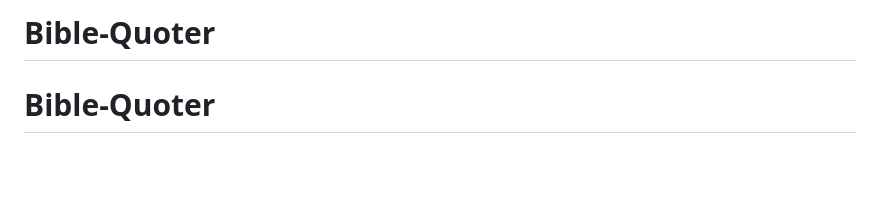
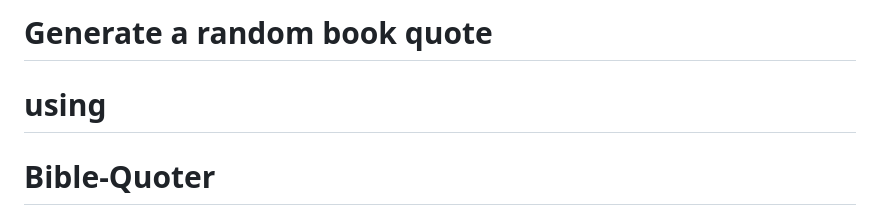
Before and after one commit to cowboyprinter/Bible-Quoter, a Markdown page: README.md, the part around the change. Drawn GitHub-style; blank space fills up the shorter version.

```diff
--- a/README.md
+++ b/README.md
@@ -1,4 +1,5 @@
-# Bible-Quoter
+# Generate a random book quote
+# using
 
 # Bible-Quoter
 
```
